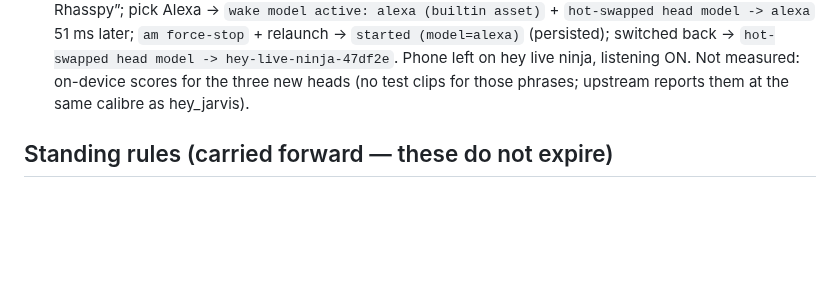
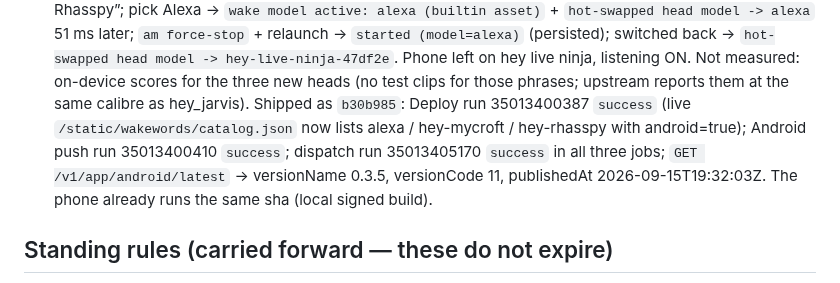
Before and after one commit to JeremyProffittOrg/live-ninja, a Markdown page: plan.md, the part around the change. Drawn GitHub-style; blank space fills up the shorter version.

Commit message:
plan: record the 0.3.5 (11) bundled-models release
Co-Authored-By: Claude Fable 5.1 <noreply@anthropic.com>

```diff
--- a/plan.md
+++ b/plan.md
@@ -1996,6 +1996,11 @@ unchanged.
   (model=alexa)` (persisted); switched back → `hot-swapped head model -> hey-live-ninja-47df2e`.
   Phone left on hey live ninja, listening ON. Not measured: on-device scores for the three new
   heads (no test clips for those phrases; upstream reports them at the same calibre as hey_jarvis).
+  Shipped as `b30b985`: Deploy run 35013400387 `success` (live `/static/wakewords/catalog.json`
+  now lists alexa / hey-mycroft / hey-rhasspy with android=true); Android push run 35013400410
+  `success`; dispatch run 35013405170 `success` in all three jobs; `GET /v1/app/android/latest` →
+  versionName 0.3.5, versionCode 11, publishedAt 2026-09-15T19:32:03Z. The phone already runs the
+  same sha (local signed build).
 
 ## Standing rules (carried forward — these do not expire)
 
```
